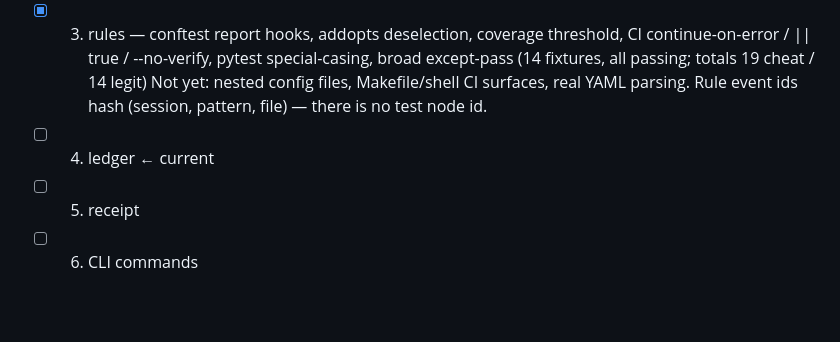
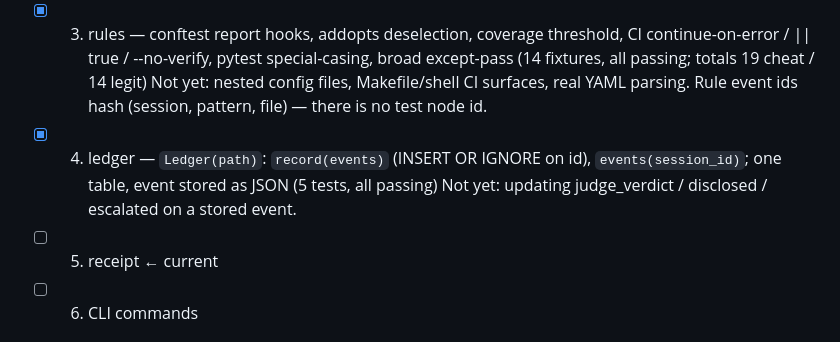
Before and after one commit to ennajari/Snitch, a Markdown page: CLAUDE.md, the part around the change. Rendered like a GitHub page; blank space fills up the shorter version.

Commit message:
docs: update CLAUDE.md with progress and decisions

```diff
--- a/CLAUDE.md
+++ b/CLAUDE.md
@@ -39,8 +39,10 @@ TypeScript, GitHub App, benchmark, website. Do not start them.
       (14 fixtures, all passing; totals 19 cheat / 14 legit)
       Not yet: nested config files, Makefile/shell CI surfaces, real YAML parsing.
       Rule event ids hash (session, pattern, file) — there is no test node id.
-- [ ] 4. ledger  ← current
-- [ ] 5. receipt
+- [x] 4. ledger — `Ledger(path)`: `record(events)` (INSERT OR IGNORE on id), `events(session_id)`;
+      one table, event stored as JSON (5 tests, all passing)
+      Not yet: updating judge_verdict / disclosed / escalated on a stored event.
+- [ ] 5. receipt  ← current
 - [ ] 6. CLI commands
 
 ## Core data model (keep exactly; Pydantic v2)
```
